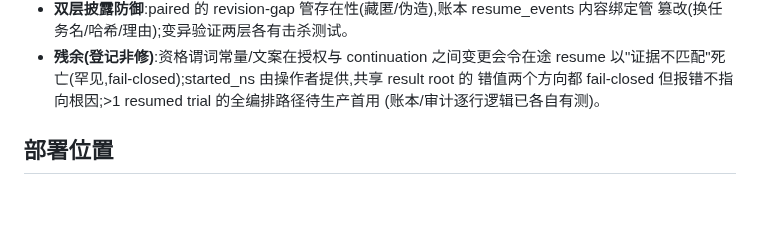
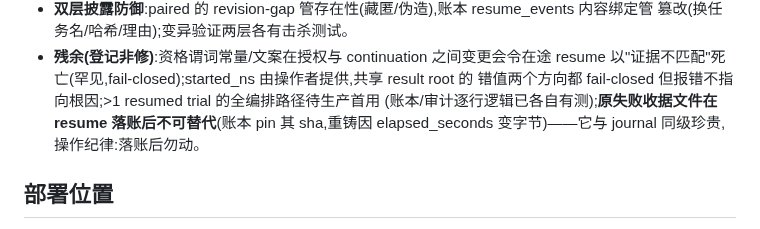
Before and after one commit to metask-ai/metacodes, a Markdown page: evals/experiments/trial-resume-design.md, the part around the change. GitHub-like rendering; blank space fills up the shorter version.

Commit message:
docs(workbuddy): register the irreplaceable-failure-receipt residual
The journal pins the failure receipt's sha at authorization; re-minting
changes elapsed_seconds and thus the bytes, so after a resume is
journaled the original receipt file is as precious as the journal
itself. Operational discipline, disclosed rather than papered over.

Co-Authored-By: Claude Fable 5 <noreply@anthropic.com>

```diff
--- a/evals/experiments/trial-resume-design.md
+++ b/evals/experiments/trial-resume-design.md
@@ -82,7 +82,8 @@ journaled evidence_sha256。跨臂:resume 与否不要求对称(它是基础设
 - **残余(登记非修)**:资格谓词常量/文案在授权与 continuation 之间变更会令在途 resume
   以"证据不匹配"死亡(罕见,fail-closed);started_ns 由操作者提供,共享 result root 的
   错值两个方向都 fail-closed 但报错不指向根因;>1 resumed trial 的全编排路径待生产首用
-  (账本/审计逐行逻辑已各自有测)。
+  (账本/审计逐行逻辑已各自有测);**原失败收据文件在 resume 落账后不可替代**(账本 pin
+  其 sha,重铸因 elapsed_seconds 变字节)——它与 journal 同级珍贵,操作纪律:落账后勿动。
 
 ## 部署位置
 
```
